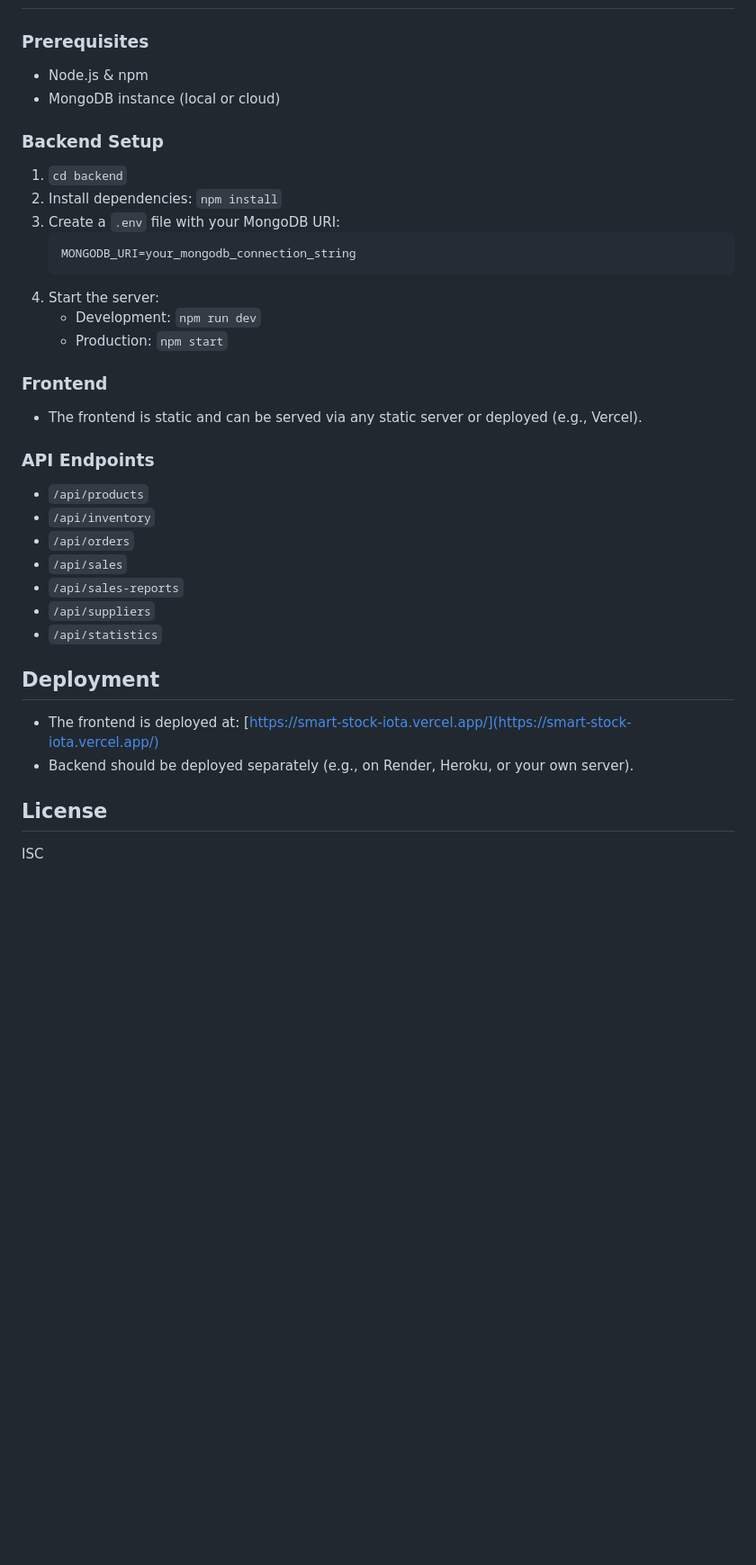
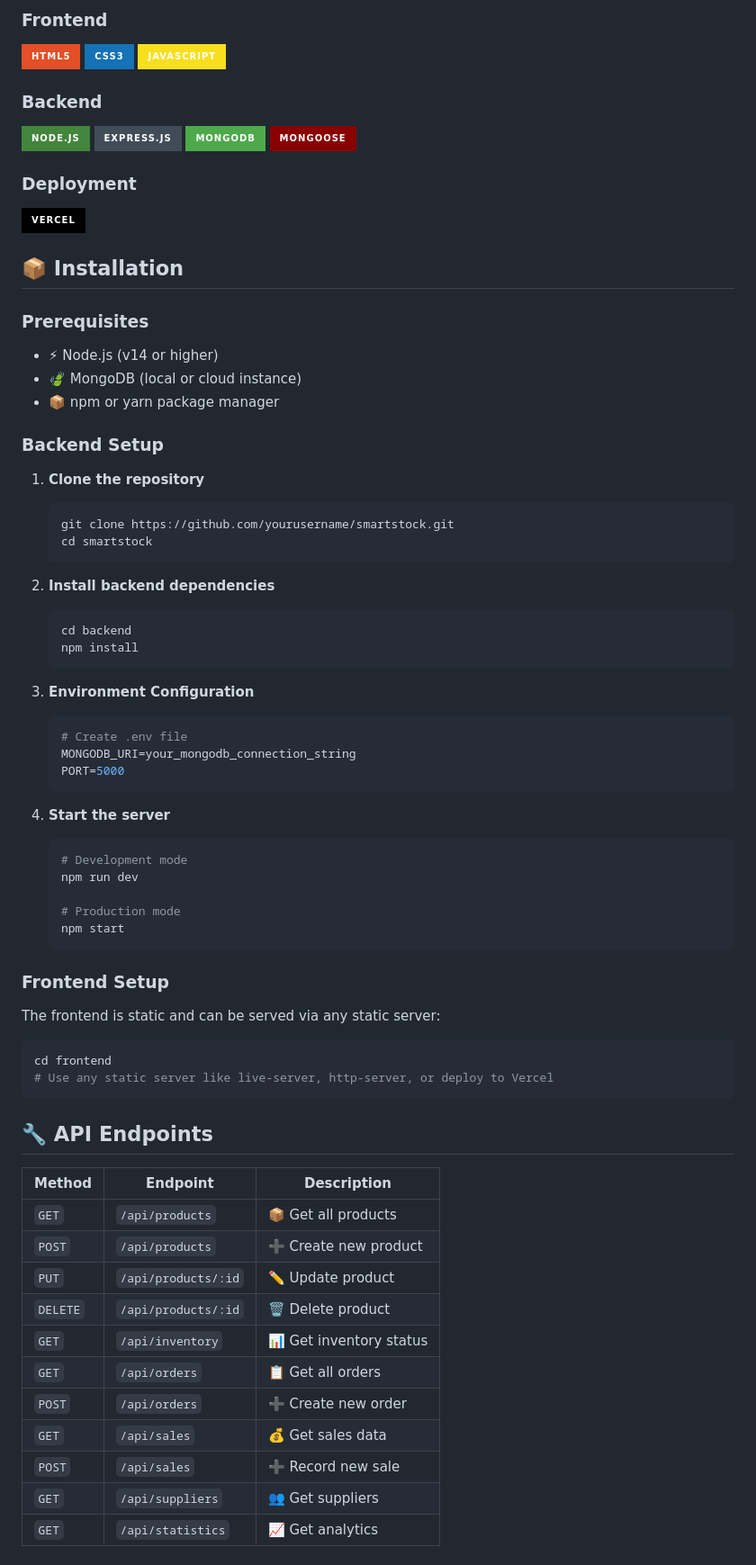
Before and after one commit to shubhamaher8/New-folder, a Markdown page: README.md, the part around the change printed below. Shown: that part at 90% size. GitHub-like rendering; badges without logos; blank space fills up the shorter version.

````diff
--- a/README.md
+++ b/README.md
@@ -47,40 +58,81 @@ frontend/
+### Frontend
+![HTML5](https://img.shields.io/badge/HTML5-E34F26?style=for-the-badge&logo=html5&logoColor=white)
+![CSS3](https://img.shields.io/badge/CSS3-1572B6?style=for-the-badge&logo=css3&logoColor=white)
+![JavaScript](https://img.shields.io/badge/JavaScript-F7DF1E?style=for-the-badge&logo=javascript&logoColor=black)
+
+### Backend
+![Node.js](https://img.shields.io/badge/Node.js-43853D?style=for-the-badge&logo=node.js&logoColor=white)
+![Express.js](https://img.shields.io/badge/Express.js-404D59?style=for-the-badge&logo=express&logoColor=white)
+![MongoDB](https://img.shields.io/badge/MongoDB-4EA94B?style=for-the-badge&logo=mongodb&logoColor=white)
+![Mongoose](https://img.shields.io/badge/Mongoose-880000?style=for-the-badge&logo=mongoose&logoColor=white)
+
+### Deployment
+![Vercel](https://img.shields.io/badge/Vercel-000000?style=for-the-badge&logo=vercel&logoColor=white)
+
+
+
+
+## 📦 Installation
 
 ### Prerequisites
-
-- Node.js & npm
-- MongoDB instance (local or cloud)
+- ⚡ Node.js (v14 or higher)
+- 🍃 MongoDB (local or cloud instance)
+- 📦 npm or yarn package manager
 
 ### Backend Setup
 
-1. `cd backend`
-2. Install dependencies: `npm install`
-3. Create a `.env` file with your MongoDB URI:
-	 ```
-	 MONGODB_URI=your_mongodb_connection_string
-	 ```
-4. Start the server:
-	 - Development: `npm run dev`
-	 - Production: `npm start`
+1. **Clone the repository**
+   ```bash
+   git clone https://github.com/yourusername/smartstock.git
+   cd smartstock
+   ```
 
-### Frontend
+2. **Install backend dependencies**
+   ```bash
+   cd backend
+   npm install
+   ```
 
-- The frontend is static and can be served via any static server or deployed (e.g., Vercel).
+3. **Environment Configuration**
+   ```bash
+   # Create .env file
+   MONGODB_URI=your_mongodb_connection_string
+   PORT=5000
+   ```
 
-### API Endpoints
+4. **Start the server**
+   ```bash
+   # Development mode
+   npm run dev
 
-- `/api/products`
-- `/api/inventory`
-- `/api/orders`
-- `/api/sales`
-- `/api/sales-reports`
-- `/api/suppliers`
-- `/api/statistics`
+   # Production mode
+   npm start
+   ```
 
-## Deployment
+### Frontend Setup
 
-- The frontend is deployed at: [https://smart-stock-iota.vercel.app/](https://smart-stock-iota.vercel.app/)
-- Backend should be deployed separately (e.g., on Render, Heroku, or your own server).
+The frontend is static and can be served via any static server:
 
-## License
+```bash
+cd frontend
+# Use any static server like live-server, http-server, or deploy to Vercel
+```
 
-ISC
+
+## 🔧 API Endpoints
+
+| Method | Endpoint | Description |
+|--------|----------|-------------|
+| `GET` | `/api/products` | 📦 Get all products |
+| `POST` | `/api/products` | ➕ Create new product |
+| `PUT` | `/api/products/:id` | ✏️ Update product |
+| `DELETE` | `/api/products/:id` | 🗑️ Delete product |
+| `GET` | `/api/inventory` | 📊 Get inventory status |
+| `GET` | `/api/orders` | 📋 Get all orders |
+| `POST` | `/api/orders` | ➕ Create new order |
+| `GET` | `/api/sales` | 💰 Get sales data |
+| `POST` | `/api/sales` | ➕ Record new sale |
+| `GET` | `/api/suppliers` | 👥 Get suppliers |
+| `GET` | `/api/statistics` | 📈 Get analytics |
+
+
````
Also changed, not shown: other parts of README.md (+83 -36 lines), frontend/assets/dashboard.png (added), 9 other files.
